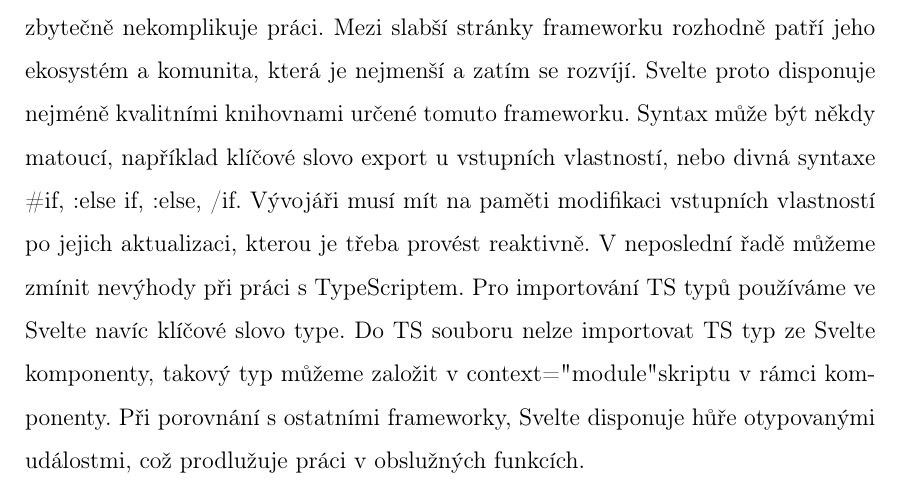
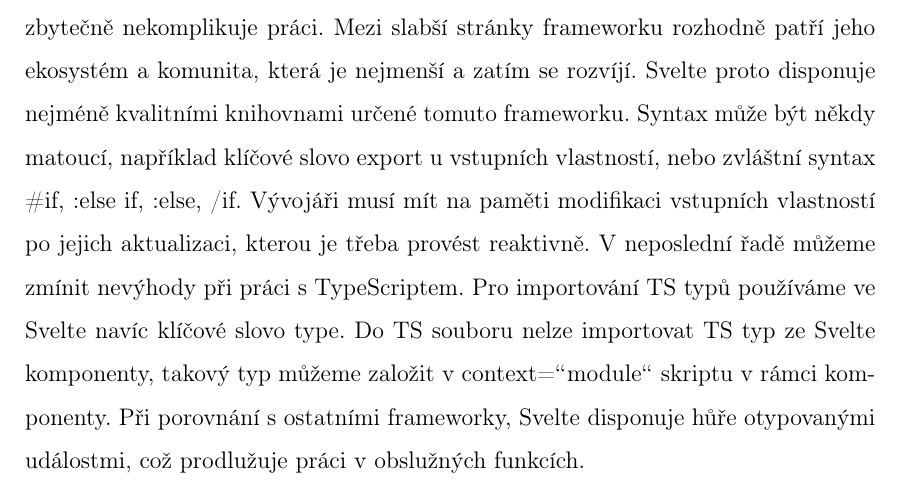
Before and after one commit to lukyncze/bachelor-thesis, a LaTeX thesis (thesis/sablona_ukazka.tex, which reads thesis/testovani_frameworku.tex): part of page 88 of 102, cut so that both start at the same text. Compiled offline with pdfLaTeX.

Commit message:
thesis: correct sentences

```diff
--- a/thesis/testovani_frameworku.tex
+++ b/thesis/testovani_frameworku.tex
@@ -200,10 +200,10 @@
 V neposlední řadě je třeba zmínit jednoduchý each blok a observables systém, který vývojářům zbytečně nekomplikuje práci.
 Mezi slabší stránky frameworku rozhodně patří jeho ekosystém a komunita, která je nejmenší a zatím se rozvíjí.
 Svelte proto disponuje nejméně kvalitními knihovnami určené tomuto frameworku.
-Syntax může být někdy matoucí, například klíčové slovo export u vstupních vlastností, nebo divná syntaxe \#if, :else if, :else, /if.
+Syntax může být někdy matoucí, například klíčové slovo export u vstupních vlastností, nebo zvláštní syntax \#if, :else if, :else, /if.
 Vývojáři musí mít na paměti modifikaci vstupních vlastností po jejich aktualizaci, kterou je třeba provést reaktivně.
 V neposlední řadě můžeme zmínit nevýhody při práci s TypeScriptem. Pro importování TS typů používáme ve Svelte navíc klíčové slovo type.
-Do TS souboru nelze importovat TS typ ze Svelte komponenty, takový typ můžeme založit v context="module" skriptu v rámci komponenty.
+Do TS souboru nelze importovat TS typ ze Svelte komponenty, takový typ můžeme založit v context="'module"' skriptu v rámci komponenty.
 Při porovnání s ostatními frameworky, Svelte disponuje hůře otypovanými událostmi, což prodlužuje práci v obslužných funkcích.
 
 % Svelte:
```
Also changed, not shown: thesis/sablona_ukazka.pdf, 3 other files.
